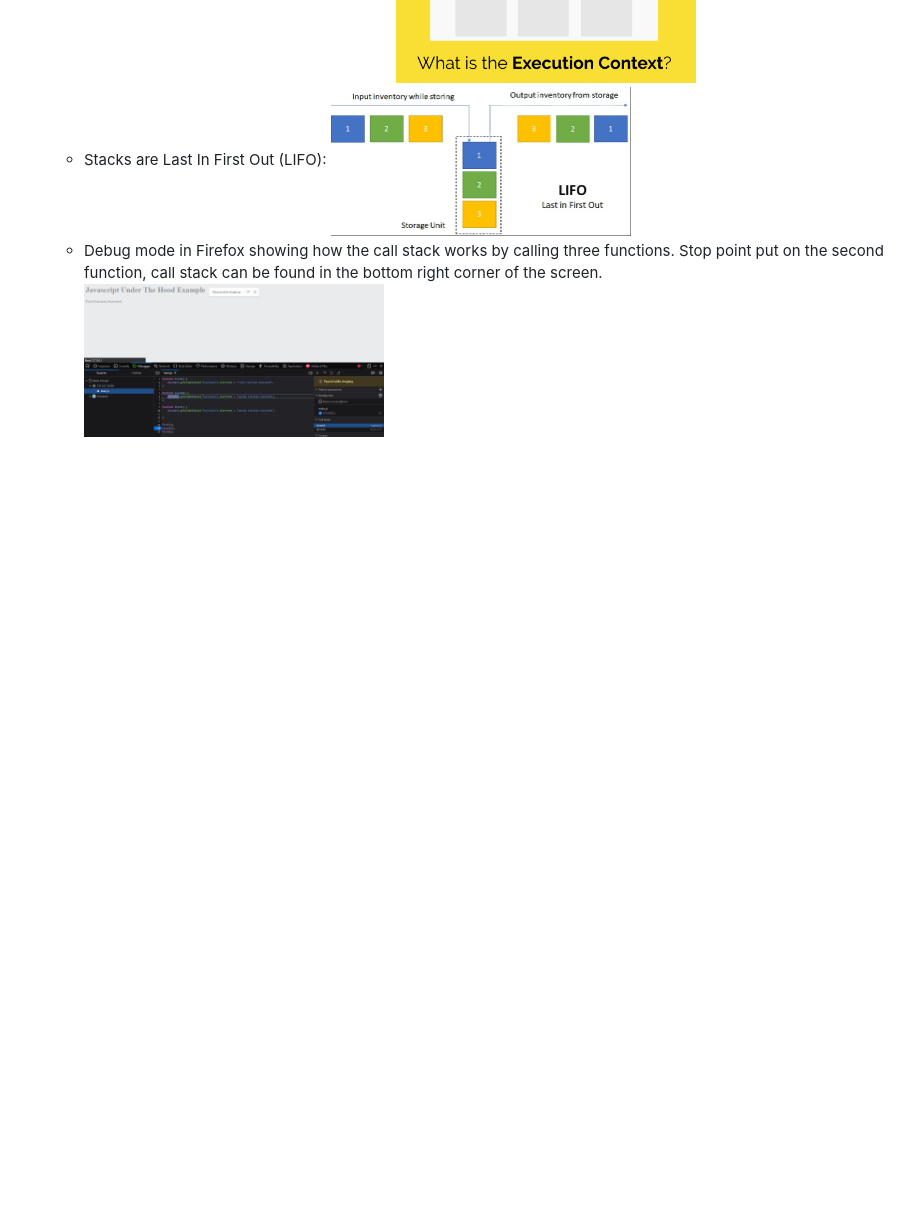
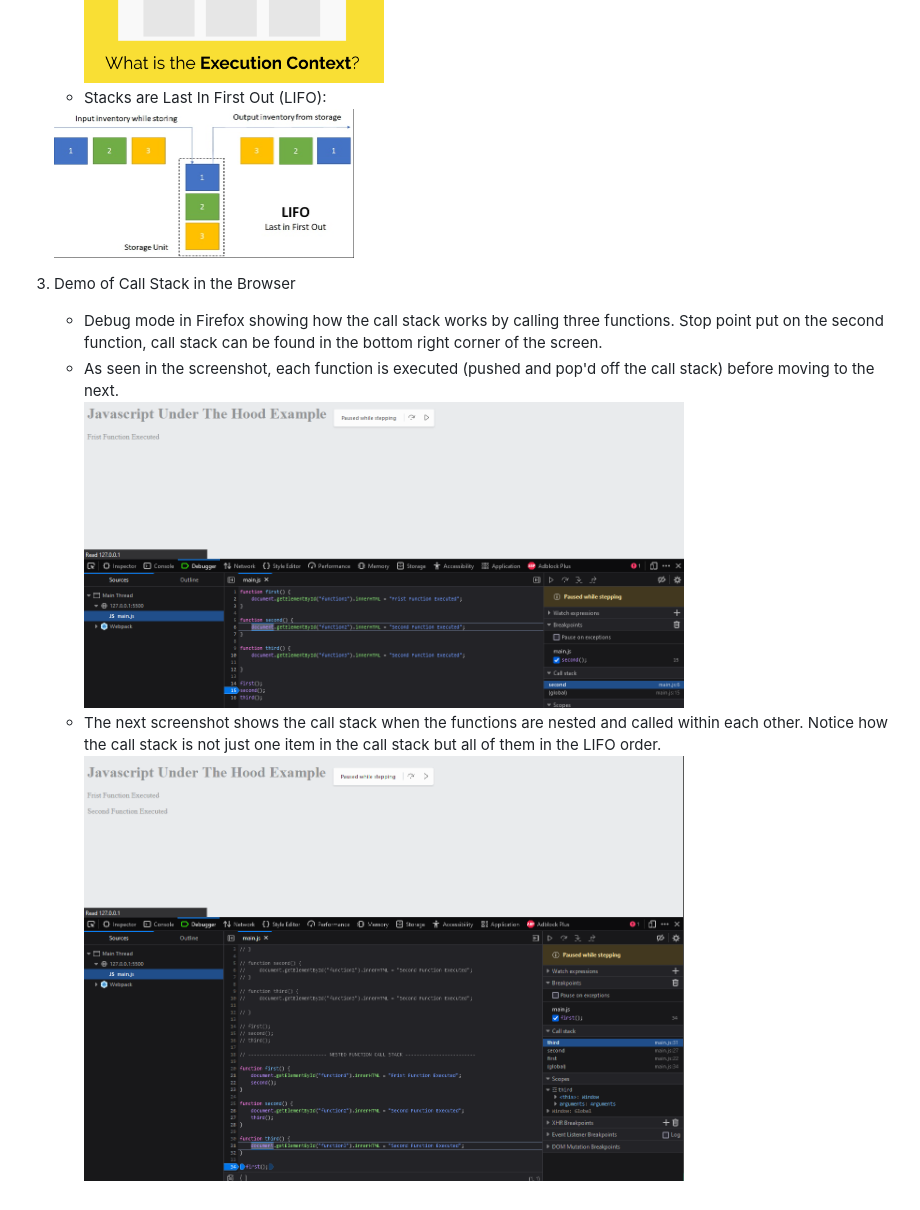
Before and after one commit to zukomai/Thread-CallStack, a Markdown page: README.md, the part around the change printed below. Drawn GitHub-style; pictures changed too: img/debuggin-2.png (added); blank space fills up the shorter version.

Commit message:
adding examples from second demonstration of call stack in nested function

```diff
--- a/README.md
+++ b/README.md
@@ -19,5 +19,10 @@ I spent day five learning about Javascript "under the hood" from the [Traversy M
     <img src="/img/execution-context.png" alt="Execution Context Example" width="300px"> <br>
-    - Stacks are Last In First Out (LIFO):
-    <img src="/img/lifo.png" alt="LIFO Example" width="300px"> <br>
+    - Stacks are Last In First Out (LIFO): <br>
+    <img src="/img/lifo.png" alt="LIFO Example" width="300px">
+
+3. Demo of Call Stack in the Browser
     - Debug mode in Firefox showing how the call stack works by calling three functions. Stop point put on the second function, call stack can be found in the bottom right corner of the screen.
-    <img src="/img/debugging.png" alt="Call Stack in Firefox Demonstration" width="300px"> <br>
+    - As seen in the screenshot, each function is executed (pushed and pop'd off the call stack) before moving to the next. <br>
+    <img src="/img/debugging.png" alt="Call Stack in Firefox Demonstration" width="600"> <br>
+    - The next screenshot shows the call stack when the functions are nested and called within each other. Notice how the call stack is not just one item in the call stack but all of them in the LIFO order. <br>
+    <img src="/img/debuggin-2.png" alt="Second Call Stack in Firefox Demonstration" width="600"> <br>
```
Also changed, not shown: other parts of README.md (+2 -2 lines), 1 other file.
